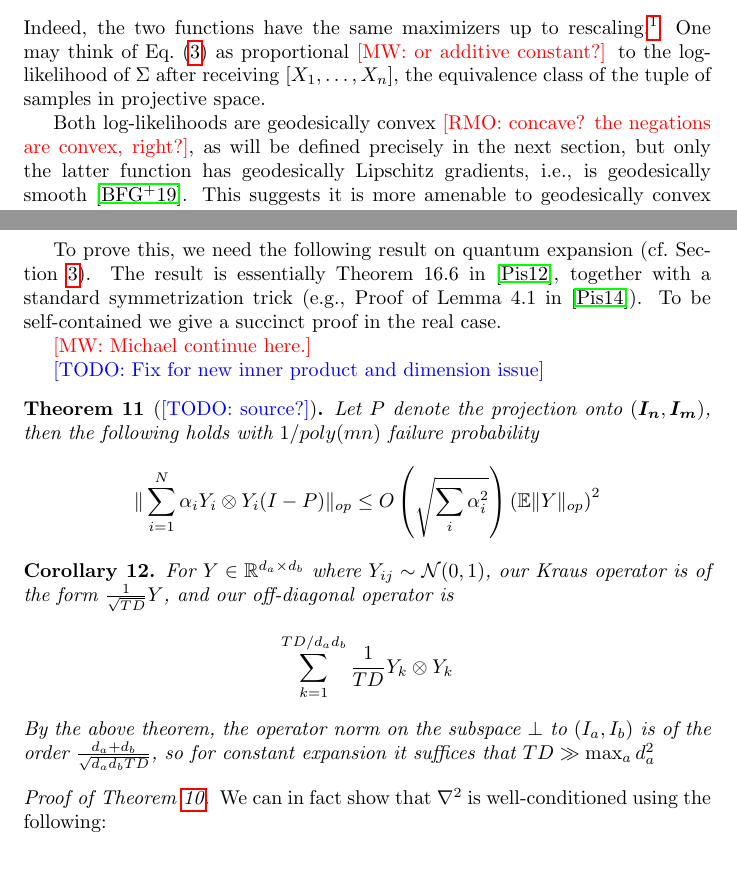
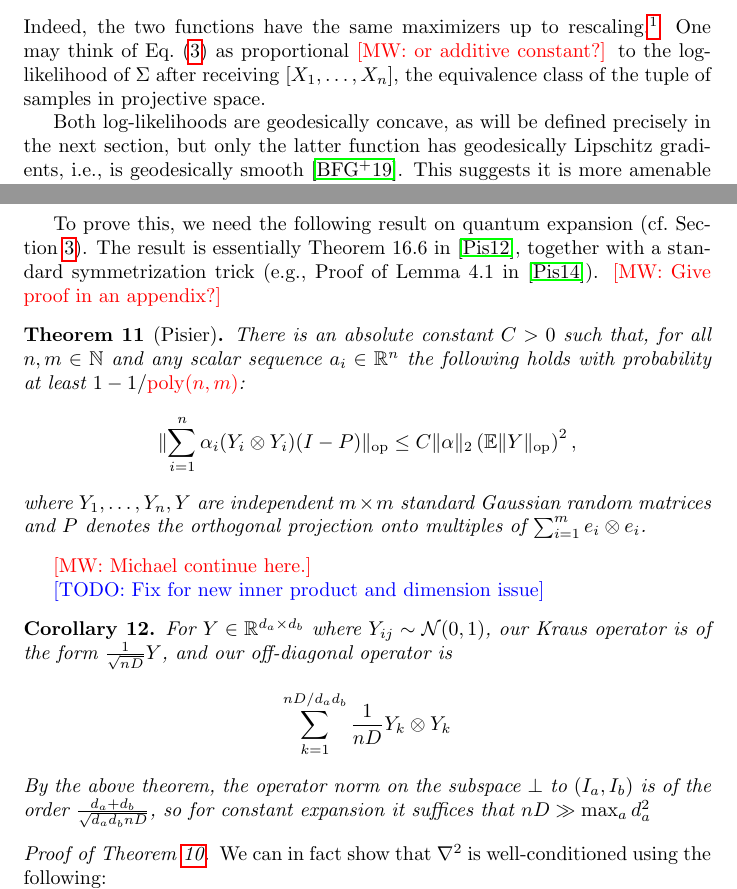
Before and after one commit to colefranks/MatrixNormalShrinkFlop, a LaTeX document (tensor-mle.tex): two parts of pages 6 and 13 of 43, joined at a grey line, cut so that both start at the same text, the shorter picture padded with empty space. Compiled offline with pdfLaTeX.

Commit message:
another commit from friday

```diff
--- a/tensor-mle.tex
+++ b/tensor-mle.tex
@@ -209,8 +208,7 @@ Indeed, the two functions have the same maximizers up to rescaling.%
 The result is $\lambda = n D / \sum_{i=1}^n \braket{X_i, \Theta X_i}$, hence $\sup_{\Theta\in\PD_D} \ell_{\vec X}(\Theta) = \sup_{\Theta'\in\PD_D^1} \frac {nD}2 \left( \log(nD) - 1 \right) + \frac{nD}2 \tilde\ell_{\vec X}(\Theta')$.}
 One may think of \cref{eq:tilde ell} as proportional \MW{or additive constant?} to the log-likelihood of $\Sigma$ after receiving $[X_1, \dots, X_n]$, the equivalence class of the tuple of samples in projective space.
 
-
-Both log-likelihoods are geodesically convex \RMO{concave? the negations are convex, right?}, as will be defined precisely in the next section, but only the latter function has geodesically Lipschitz gradients, i.e., is geodesically smooth~\cite{burgisser2019towards}.
+Both log-likelihoods are geodesically concave, as will be defined precisely in the next section, but only the latter function has geodesically Lipschitz gradients, i.e., is geodesically smooth~\cite{burgisser2019towards}.
 This suggests it is more amenable to geodesically convex optimization, our main tool in this work.
 
 The tensor normal model for dimensions~$\vec d=(d_1,\dots,d_k)$ consists of the normal distributions~$\cN(0,\Sigma)$, where $D = \prod_{a=1}^k d_a$ and the covariance matrix is a Kronecker product $\Sigma = \bigotimes_{a=1}^k \Sigma_a$ of positive definite $d_a\times d_a$-matrices $\Sigma_a$.
@@ -602,22 +600,25 @@ Then, with probability at least $1 - 1/{\color{red}\poly(D)}$, $f_{\vec X}$ is {
 \end{theorem}
 
 To prove this, we need the following result on quantum expansion (cf.\ \cref{sec:matrix-normal}).
-The result is essentially Theorem~16.6 in~\cite{pisier2012grothendieck}, together with a standard symmetrization trick (e.g., Proof of Lemma~4.1 in~\cite{P14}).
-To be self-contained we give a succinct proof in the real case.
+The result is essentially Theorem~16.6 in~\cite{pisier2012grothendieck}, together with a standard symmetrization trick (e.g., Proof of Lemma~4.1 in~\cite{P14}). \MW{Give proof in an appendix?}
+
+\begin{theorem}[Pisier]
+There is an absolute constant~$C>0$ such that, for all $n,m\in\N$ and any scalar sequence $a_i \in \R^n$ the following holds with probability at least $1-1/{\color{red}\poly(n,m)}$:
+\begin{align*}
+  \norm{ \sum_{i=1}^n \alpha_i (Y_i \ot Y_i) (I - P) }_{\op}
+\leq C \norm{\alpha}_2 \left( \E \norm{Y}_{\op} \right)^2,
+\end{align*}
+where $Y_1,\dots,Y_n,Y$ are independent $m\times m$ standard Gaussian random matrices and $P$ denotes the orthogonal projection onto multiples of $\sum_{i=1}^m e_i \ot e_i$.
+\end{theorem}
 
 \MW{Michael continue here.}
 
 \TODO{Fix for new inner product and dimension issue}
 
-\begin{theorem}[\TODO{source?}]\label{thm:pisier}
-Let $P$ denote the projection onto $(\vec{I_{n}},\vec{I_{m}})$, then the following holds with $1/poly(mn)$ failure probability
-\[ \|\sum_{i=1}^{N} \alpha_{i} Y_{i} \otimes Y_{i} (I - P) \|_{op} \leq O \left( \sqrt{\sum_{i} \alpha_{i}^{2}} \right) \left( \E \|Y\|_{op} \right)^{2} \]
-\end{theorem}
-
 \begin{corollary}
-For $Y \in \R^{d_{a} \times d_{b}}$ where $Y_{ij} \sim \mathcal{N}(0,1)$, our Kraus operator is of the form $\frac{1}{\sqrt{TD}} Y$, and our off-diagonal operator is
-\[ \sum_{k=1}^{TD/d_{a}d_{b}} \frac{1}{TD} Y_{k} \otimes Y_{k}   \]
-By the above theorem, the operator norm on the subspace $\perp$ to $(I_{a},I_{b})$ is of the order $\frac{d_{a}+d_{b}}{\sqrt{d_{a} d_{b} TD}}$, so for constant expansion it suffices that $TD \gg \max_{a} d_{a}^{2}$
+For $Y \in \R^{d_{a} \times d_{b}}$ where $Y_{ij} \sim \mathcal{N}(0,1)$, our Kraus operator is of the form $\frac{1}{\sqrt{nD}} Y$, and our off-diagonal operator is
+\[ \sum_{k=1}^{nD/d_{a}d_{b}} \frac{1}{nD} Y_{k} \otimes Y_{k}   \]
+By the above theorem, the operator norm on the subspace $\perp$ to $(I_{a},I_{b})$ is of the order $\frac{d_{a}+d_{b}}{\sqrt{d_{a} d_{b} nD}}$, so for constant expansion it suffices that $nD \gg \max_{a} d_{a}^{2}$
 \end{corollary}
 \begin{proof}[Proof of \cref{thm:tensor-convexity}]
 We can in fact show that $\nabla^{2}$ is well-conditioned using the following:
```
Also changed, not shown: tensor-mle.tex (3 more changed lines).
